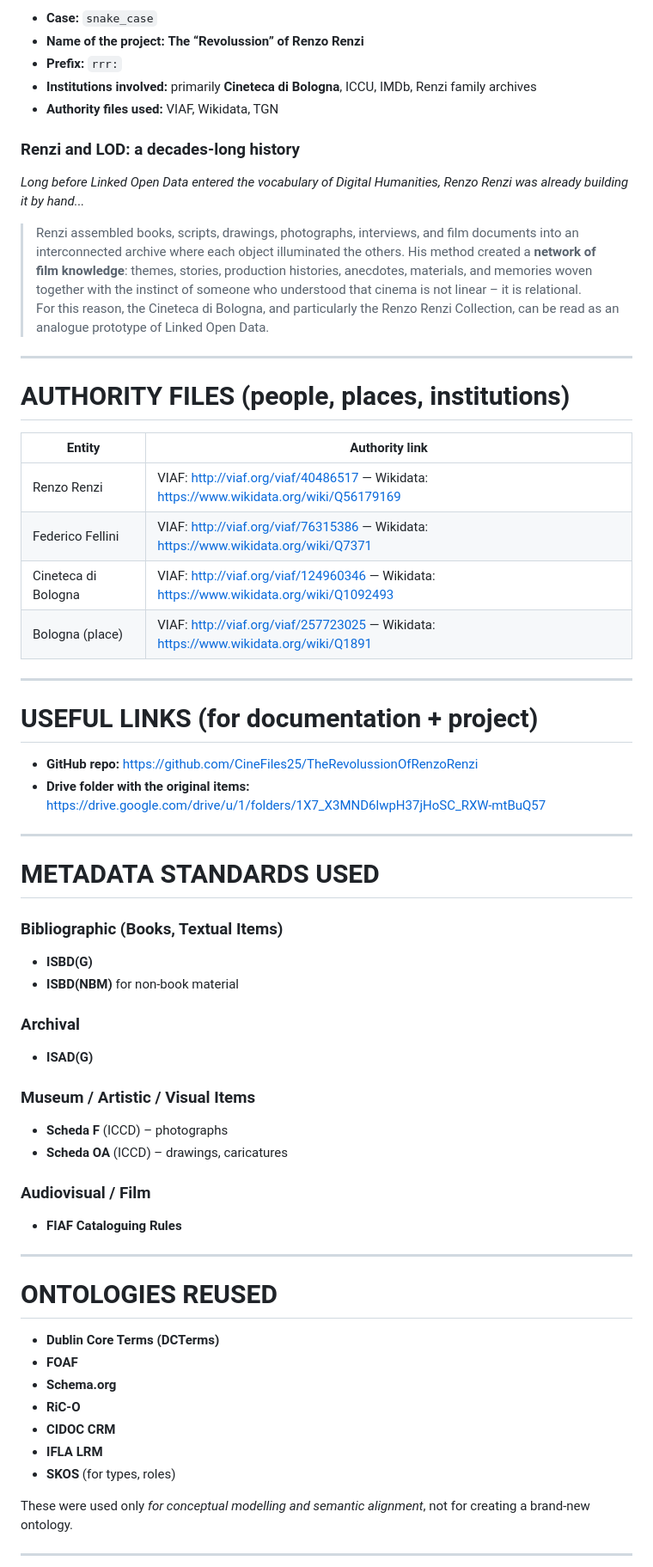
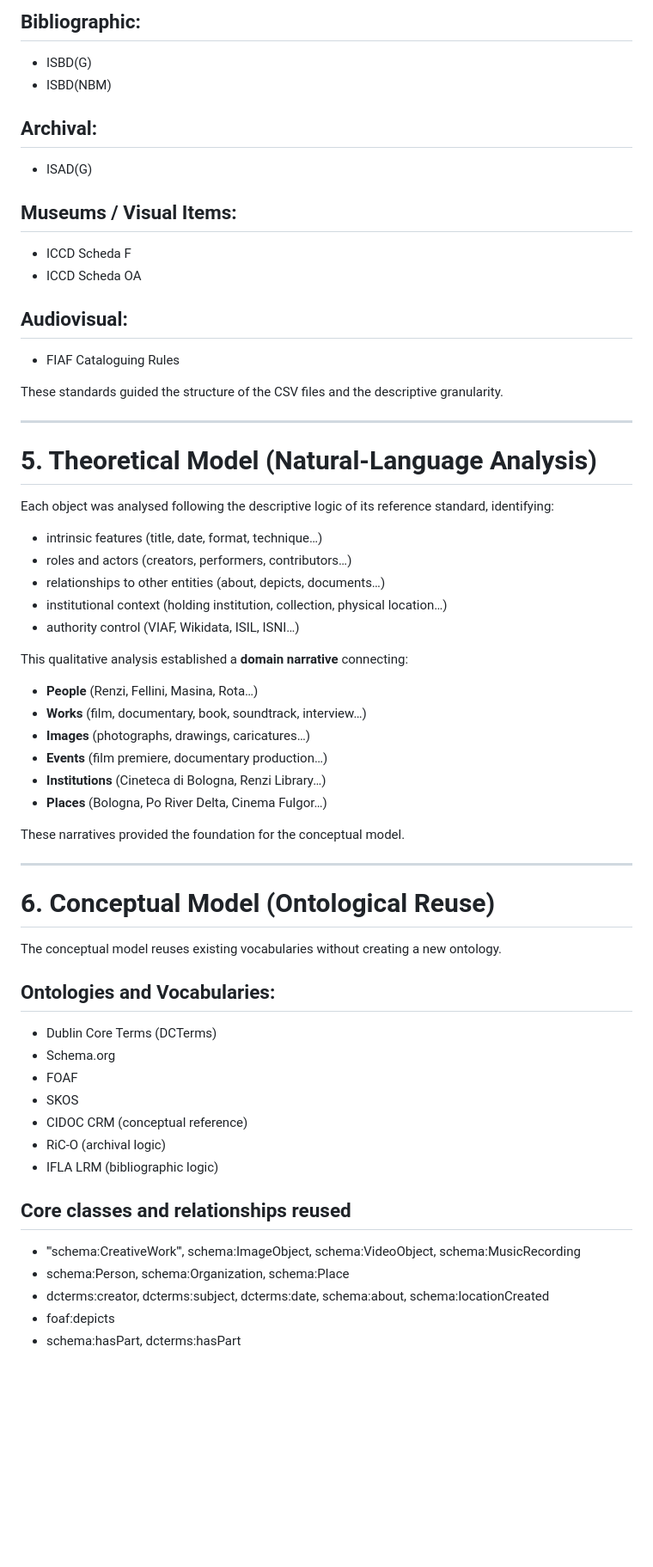
Before and after one commit to CineFiles25/TheRevolussionOfRenzoRenzi, a Markdown page: Project-Documentation.md, the part around one of its changes. Shown at 86% size. GitHub-like rendering; blank space fills up the shorter version.

```diff
--- a/Project-Documentation.md
+++ b/Project-Documentation.md
@@ -77,63 +60,60 @@ The conceptual model must be expressed with a **graphical representation** (Graf
 
-- **Case:** `snake_case`
-- **Name of the project:** **The “Revolussion” of Renzo Renzi**
-- **Prefix:** `rrr:`
-- **Institutions involved:** primarily **Cineteca di Bologna**, ICCU, IMDb, Renzi family archives
-- **Authority files used:** VIAF, Wikidata, TGN
+## Bibliographic:
+- ISBD(G)
+- ISBD(NBM)
 
-### Renzi and LOD: a decades-long history
-*Long before Linked Open Data entered the vocabulary of Digital Humanities, Renzo Renzi was already building it by hand...*
-> Renzi assembled books, scripts, drawings, photographs, interviews, and film documents into an interconnected archive where each object illuminated the others. His method created a **network of film knowledge**: themes, stories, production histories, anecdotes, materials, and memories woven together with the instinct of someone who understood that cinema is not linear – it is relational.
-> For this reason, the Cineteca di Bologna, and particularly the Renzo Renzi Collection, can be read as an analogue prototype of Linked Open Data.
+## Archival:
+- ISAD(G)
+
+## Museums / Visual Items:
+- ICCD Scheda F
+- ICCD Scheda OA
+
+## Audiovisual:
+- FIAF Cataloguing Rules
+
+These standards guided the structure of the CSV files and the descriptive granularity.
 
 ---
 
-# AUTHORITY FILES (people, places, institutions)
+# 5. Theoretical Model (Natural-Language Analysis)
 
-| Entity | Authority link |
-|--------|----------------|
-| Renzo Renzi | VIAF: http://viaf.org/viaf/40486517 — Wikidata: https://www.wikidata.org/wiki/Q56179169 |
-| Federico Fellini | VIAF: http://viaf.org/viaf/76315386 — Wikidata: https://www.wikidata.org/wiki/Q7371 |
-| Cineteca di Bologna | VIAF: http://viaf.org/viaf/124960346 — Wikidata: https://www.wikidata.org/wiki/Q1092493 |
-| Bologna (place) | VIAF: http://viaf.org/viaf/257723025 — Wikidata: https://www.wikidata.org/wiki/Q1891 |
+Each object was analysed following the descriptive logic of its reference standard, identifying:
+- intrinsic features (title, date, format, technique…)
+- roles and actors (creators, performers, contributors…)
+- relationships to other entities (about, depicts, documents…)
+- institutional context (holding institution, collection, physical location…)
+- authority control (VIAF, Wikidata, ISIL, ISNI…)
+
+This qualitative analysis established a **domain narrative** connecting:
+- **People** (Renzi, Fellini, Masina, Rota…)
+- **Works** (film, documentary, book, soundtrack, interview…)
+- **Images** (photographs, drawings, caricatures…)
+- **Events** (film premiere, documentary production…)
+- **Institutions** (Cineteca di Bologna, Renzi Library…)
+- **Places** (Bologna, Po River Delta, Cinema Fulgor…)
+
+These narratives provided the foundation for the conceptual model.
 
 ---
 
-# USEFUL LINKS (for documentation + project)
+# 6. Conceptual Model (Ontological Reuse)
 
-- **GitHub repo:** https://github.com/CineFiles25/TheRevolussionOfRenzoRenzi
-- **Drive folder with the original items:** https://drive.google.com/drive/u/1/folders/1X7_X3MND6lwpH37jHoSC_RXW-mtBuQ57
+The conceptual model reuses existing vocabularies without creating a new ontology.
 
----
+## Ontologies and Vocabularies:
+- Dublin Core Terms (DCTerms)
+- Schema.org
+- FOAF
+- SKOS
+- CIDOC CRM (conceptual reference)
+- RiC-O (archival logic)
+- IFLA LRM (bibliographic logic)
 
-# METADATA STANDARDS USED
+## Core classes and relationships reused
+- '''schema:CreativeWork''', schema:ImageObject, schema:VideoObject, schema:MusicRecording
+- schema:Person, schema:Organization, schema:Place
+- dcterms:creator, dcterms:subject, dcterms:date, schema:about, schema:locationCreated
+- foaf:depicts
+- schema:hasPart, dcterms:hasPart
 
-### **Bibliographic (Books, Textual Items)**
-- **ISBD(G)**
-- **ISBD(NBM)** for non-book material
-
-### **Archival**
-- **ISAD(G)**
-
-### **Museum / Artistic / Visual Items**
-- **Scheda F** (ICCD) – photographs
-- **Scheda OA** (ICCD) – drawings, caricatures
-
-### **Audiovisual / Film**
-- **FIAF Cataloguing Rules**
-
----
-
-# ONTOLOGIES REUSED
-- **Dublin Core Terms (DCTerms)**
-- **FOAF**
-- **Schema.org**
-- **RiC-O**
-- **CIDOC CRM**
-- **IFLA LRM**
-- **SKOS** (for types, roles)
-
-These were used only *for conceptual modelling and semantic alignment*, not for creating a brand-new ontology.
-
----
-
```
Also changed, not shown: other parts of Project-Documentation.md (+40 -218 lines).
